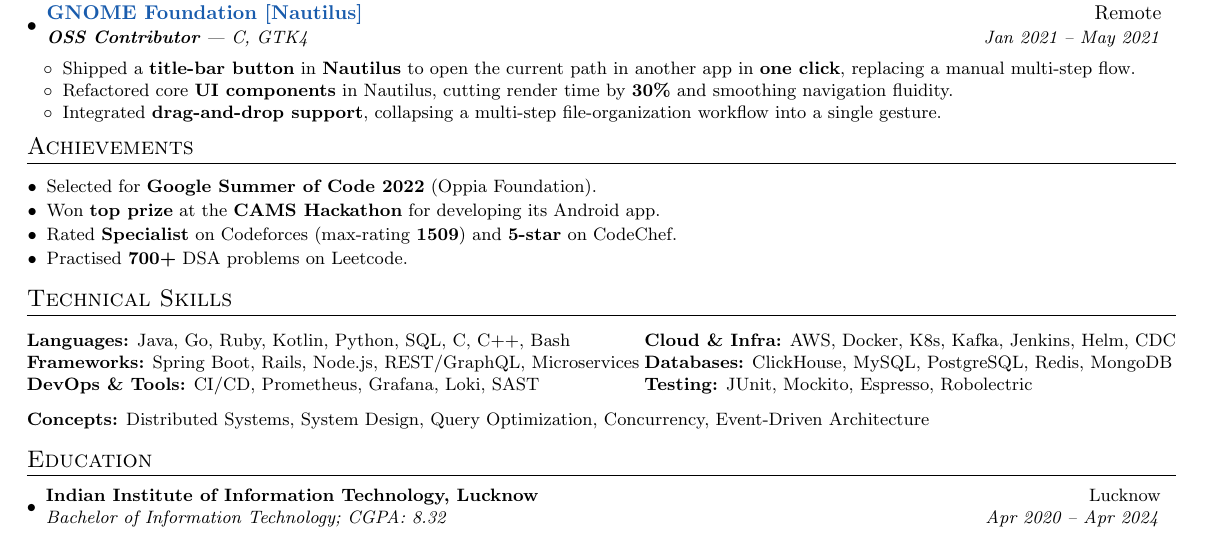
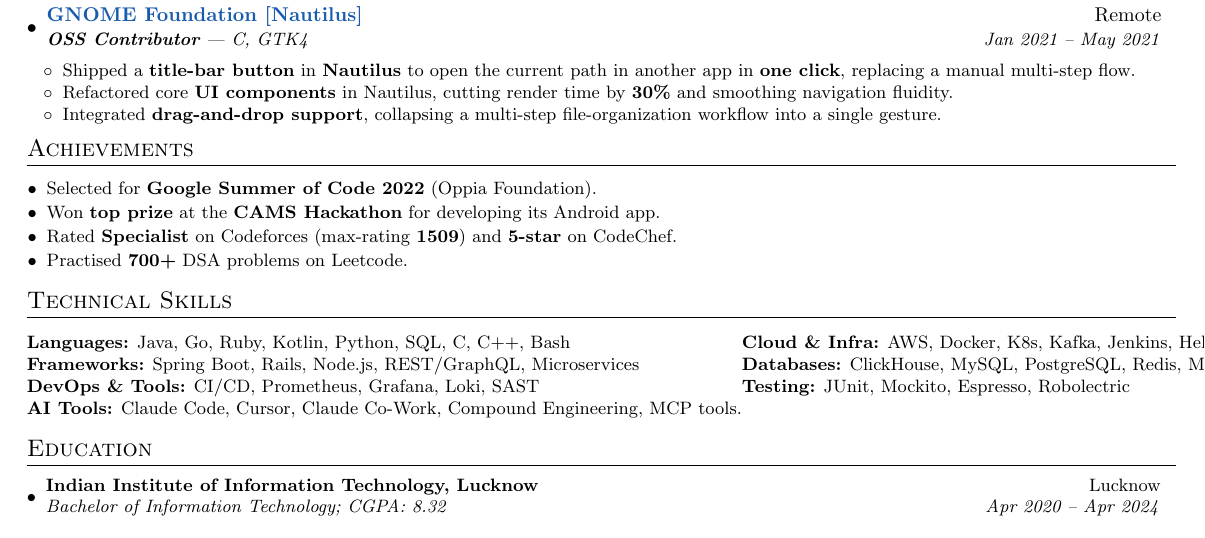
Before and after one commit to yash10019coder/resume, a LaTeX CV (Yash_Verma_CV_Remote_Short.tex): part of the page, cut so that both start at the same text. Compiled offline with pdfLaTeX.

Commit message:
Update CV to include AI tools and comment out concepts section

```diff
--- a/Yash_Verma_CV_Remote_Short.tex
+++ b/Yash_Verma_CV_Remote_Short.tex
@@ -218,9 +218,10 @@
   \textbf{Languages:} Java, Go, Ruby, Kotlin, Python, SQL, C, C++, Bash & \textbf{Cloud \& Infra:} AWS, Docker, K8s, Kafka, Jenkins, Helm, CDC \\
   \textbf{Frameworks:} Spring Boot, Rails, Node.js, REST/GraphQL, Microservices & \textbf{Databases:} ClickHouse, MySQL, PostgreSQL, Redis, MongoDB \\
   \textbf{DevOps \& Tools:} CI/CD, Prometheus, Grafana, Loki, SAST & \textbf{Testing:} JUnit, Mockito, Espresso, Robolectric \\
+  \textbf{AI Tools:} Claude Code, Cursor, Claude Co-Work, Compound Engineering, MCP tools.
 \end{tabular*}
-\vspace{2pt}\\
-\small \textbf{Concepts:} Distributed Systems, System Design, Query Optimization, Concurrency, Event-Driven Architecture
+% \vspace{2pt}\\
+% \small \textbf{Concepts:} Distributed Systems, System Design, Query Optimization, Concurrency, Event-Driven Architecture
 %-------------------------------------------
 
 %-----------EDUCATION-----------------
```
Also changed, not shown: Yash_Verma_CV_Remote_Short.pdf.
